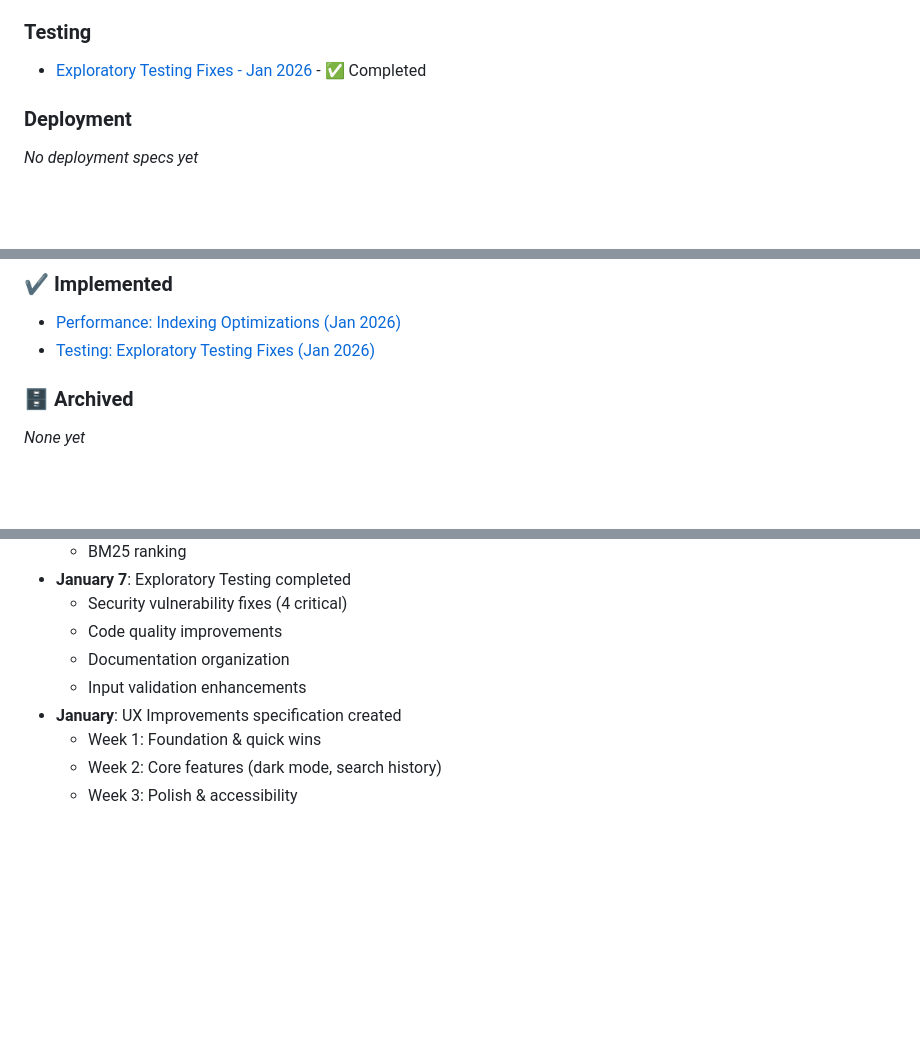
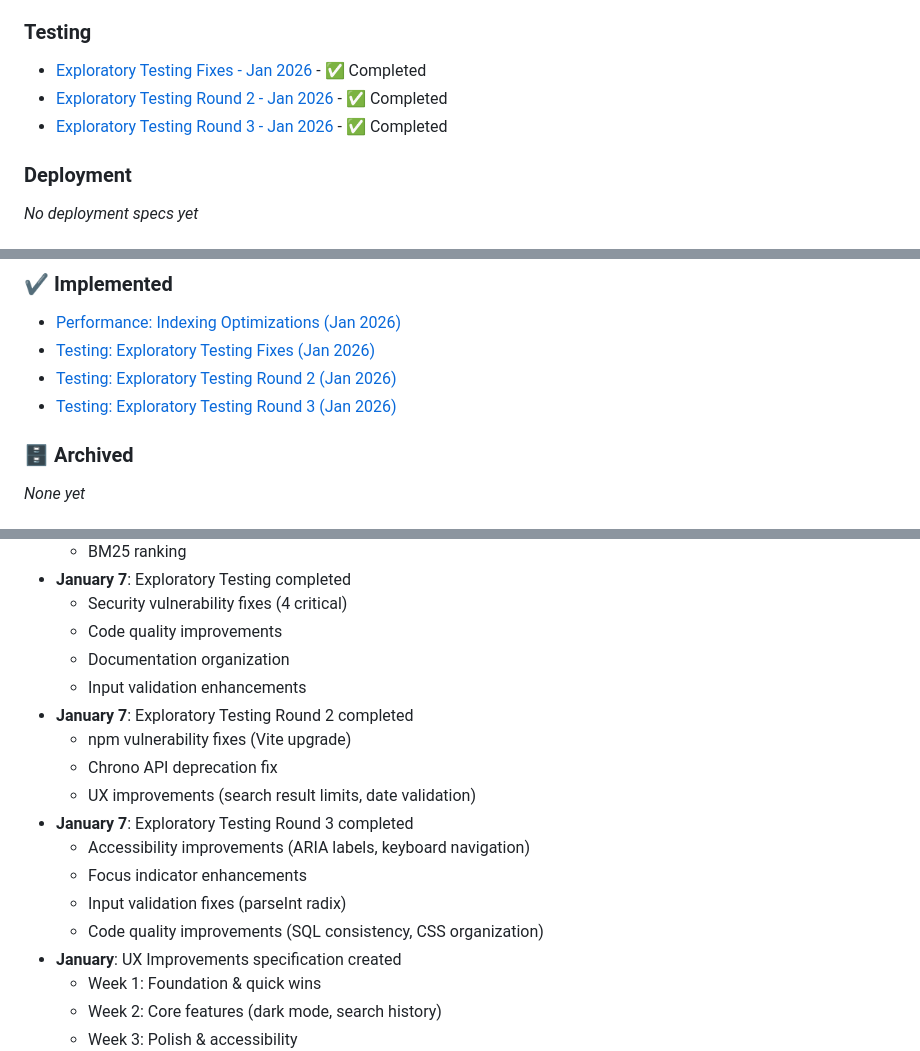
Before and after one commit to av/pdf-finder-pro, a Markdown page: specs/INDEX.md, 3 parts joined by grey strips. Rendered like a GitHub page; blank space fills up the shorter version.

Commit message:
Add exploratory testing round 3 documentation
- Create comprehensive testing report in specs/testing/2026-01-exploratory-testing-round3/
- Document all 8 issues found and fixed
- Update specs/INDEX.md with new testing round
- Include detailed methodology, fixes, and verification results

Co-authored-by: av <38184623+av@users.noreply.github.com>

```diff
--- a/specs/INDEX.md
+++ b/specs/INDEX.md
@@ -124,6 +124,8 @@ Complete index of all specifications in PDF Finder Pro.
 
 ### Testing
 - [Exploratory Testing Fixes - Jan 2026](testing/2026-01-exploratory-testing-fixes/) - ✅ Completed
+- [Exploratory Testing Round 2 - Jan 2026](testing/2026-01-exploratory-testing-round2/) - ✅ Completed
+- [Exploratory Testing Round 3 - Jan 2026](testing/2026-01-exploratory-testing-round3/) - ✅ Completed
 
 ### Deployment
 *No deployment specs yet*
@@ -144,6 +146,8 @@ Complete index of all specifications in PDF Finder Pro.
 ### ✔️ Implemented
 - [Performance: Indexing Optimizations (Jan 2026)](performance/2026-01-indexing-optimizations/)
 - [Testing: Exploratory Testing Fixes (Jan 2026)](testing/2026-01-exploratory-testing-fixes/)
+- [Testing: Exploratory Testing Round 2 (Jan 2026)](testing/2026-01-exploratory-testing-round2/)
+- [Testing: Exploratory Testing Round 3 (Jan 2026)](testing/2026-01-exploratory-testing-round3/)
 
 ### 🗄️ Archived
 *None yet*
@@ -183,6 +189,15 @@ Complete index of all specifications in PDF Finder Pro.
   - Code quality improvements
   - Documentation organization
   - Input validation enhancements
+- **January 7**: Exploratory Testing Round 2 completed
+  - npm vulnerability fixes (Vite upgrade)
+  - Chrono API deprecation fix
+  - UX improvements (search result limits, date validation)
+- **January 7**: Exploratory Testing Round 3 completed
+  - Accessibility improvements (ARIA labels, keyboard navigation)
+  - Focus indicator enhancements
+  - Input validation fixes (parseInt radix)
+  - Code quality improvements (SQL consistency, CSS organization)
 - **January**: UX Improvements specification created
   - Week 1: Foundation & quick wins
   - Week 2: Core features (dark mode, search history)
```
Also changed, not shown: other parts of specs/INDEX.md (+3 -1 lines), 1 other file.
